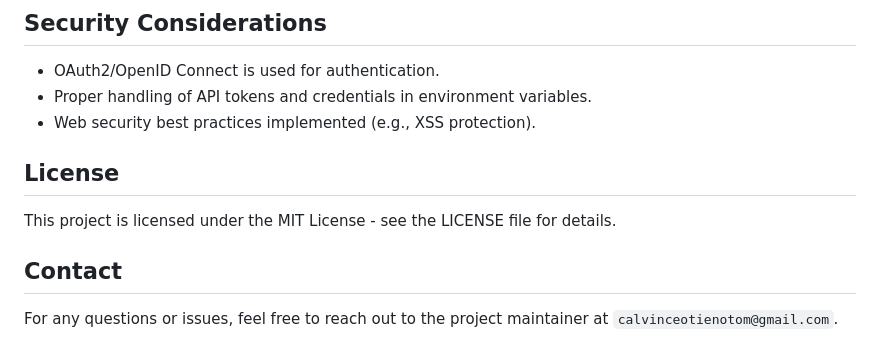
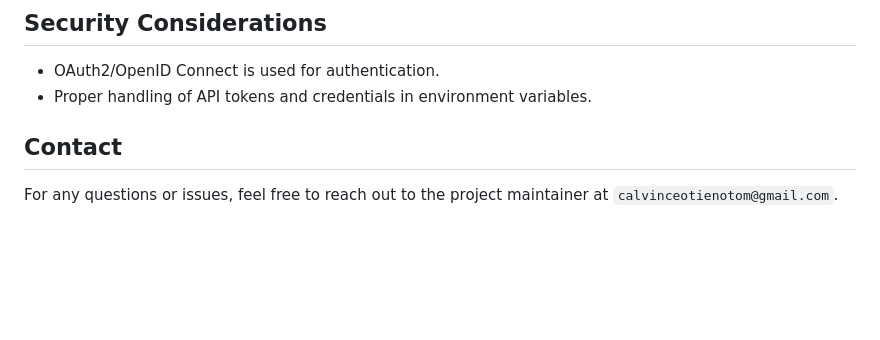
Before and after one commit to calvincetom/savannah, a Markdown page: README.md, the part around one of its changes. Drawn GitHub-style; blank space fills up the shorter version.

```diff
--- a/README.md
+++ b/README.md
@@ -142,11 +155,6 @@ The SMS sending logic is triggered after an order is created, notifying the cust
 
 - OAuth2/OpenID Connect is used for authentication.
 - Proper handling of API tokens and credentials in environment variables.
-- Web security best practices implemented (e.g., XSS protection).
-
-## License
-
-This project is licensed under the MIT License - see the LICENSE file for details.
 
 ## Contact
 
```
Also changed, not shown: other parts of README.md (+21 -8 lines).
